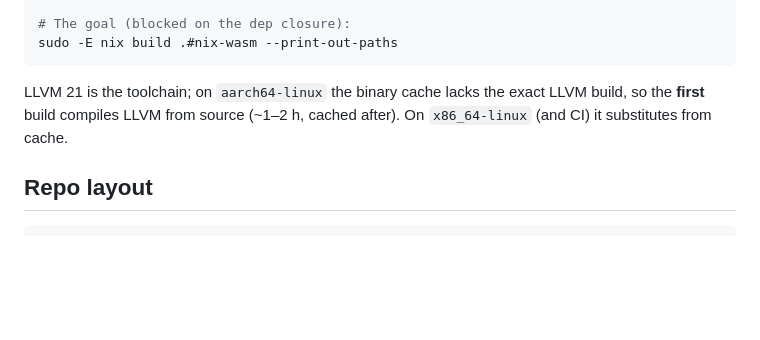
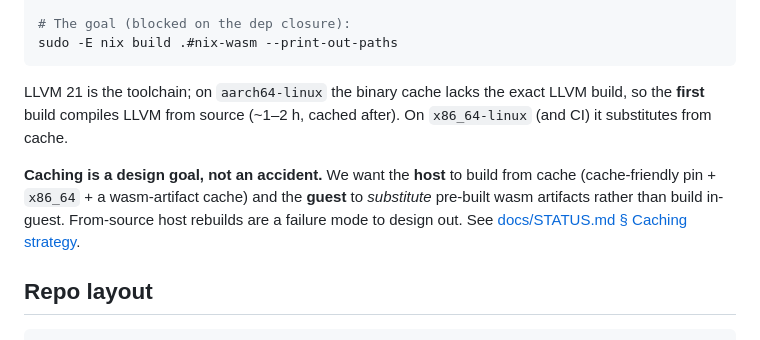
Before and after one commit to codebutler/nix-wasm, a Markdown page: README.md, the part around the change. GitHub-like rendering; blank space fills up the shorter version.

````diff
--- a/README.md
+++ b/README.md
@@ -46,6 +46,12 @@ LLVM 21 is the toolchain; on `aarch64-linux` the binary cache lacks the exact
 LLVM build, so the **first** build compiles LLVM from source (~1–2 h, cached
 after). On `x86_64-linux` (and CI) it substitutes from cache.
 
+**Caching is a design goal, not an accident.** We want the **host** to build from
+cache (cache-friendly pin + `x86_64` + a wasm-artifact cache) and the **guest** to
+*substitute* pre-built wasm artifacts rather than build in-guest. From-source
+host rebuilds are a failure mode to design out. See
+[docs/STATUS.md § Caching strategy](docs/STATUS.md#caching-strategy-a-goal-not-just-an-observation).
+
 ## Repo layout
 
 ```
````
Also changed, not shown: CLAUDE.md (+10 -0 lines), docs/STATUS.md (+31 -0 lines).
